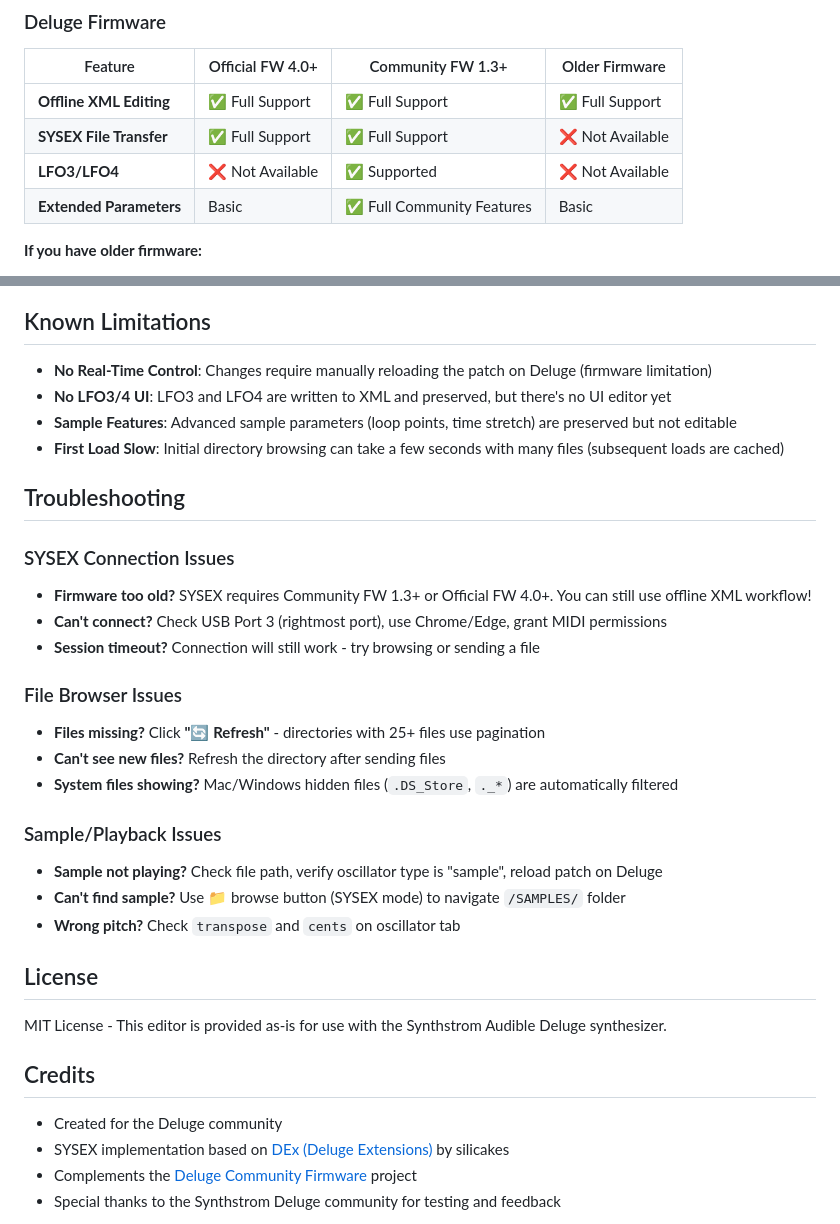
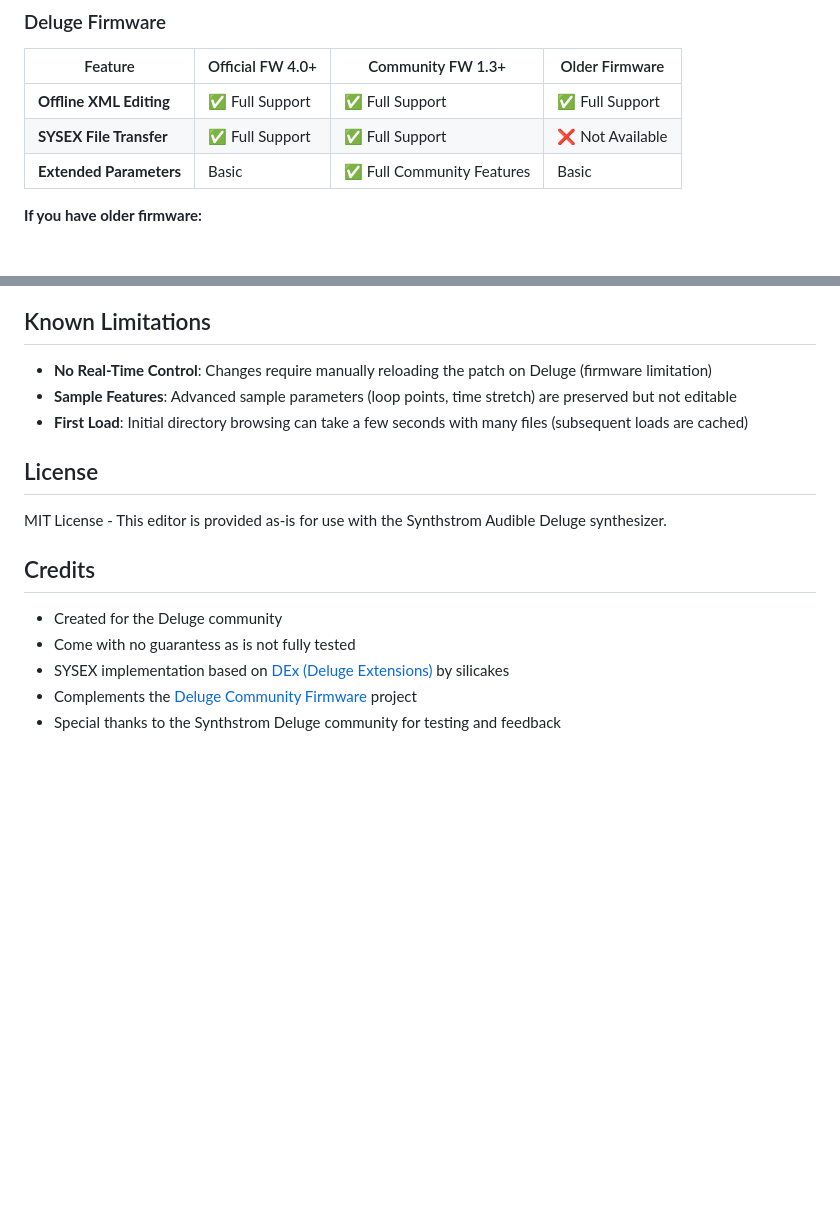
Before and after one commit to cyface/Deluge-Synth-Editor, a Markdown page: README.md, 2 parts joined by grey strips. GitHub-like rendering; blank space fills up the shorter version.

```diff
--- a/README.md
+++ b/README.md
@@ -150,7 +150,6 @@ Preserved when loading and saving files:
 |---------|------------------|-------------------|----------------|
 | **Offline XML Editing** | ✅ Full Support | ✅ Full Support | ✅ Full Support |
 | **SYSEX File Transfer** | ✅ Full Support | ✅ Full Support | ❌ Not Available |
-| **LFO3/LFO4** | ❌ Not Available | ✅ Supported | ❌ Not Available |
 | **Extended Parameters** | Basic | ✅ Full Community Features | Basic |
 
 **If you have older firmware:**
@@ -192,26 +191,8 @@ Preserved when loading and saving files:
 ## Known Limitations
 
 - **No Real-Time Control**: Changes require manually reloading the patch on Deluge (firmware limitation)
-- **No LFO3/4 UI**: LFO3 and LFO4 are written to XML and preserved, but there's no UI editor yet
 - **Sample Features**: Advanced sample parameters (loop points, time stretch) are preserved but not editable
-- **First Load Slow**: Initial directory browsing can take a few seconds with many files (subsequent loads are cached)
-
-## Troubleshooting
-
-### SYSEX Connection Issues
-- **Firmware too old?** SYSEX requires Community FW 1.3+ or Official FW 4.0+. You can still use offline XML workflow!
-- **Can't connect?** Check USB Port 3 (rightmost port), use Chrome/Edge, grant MIDI permissions
-- **Session timeout?** Connection will still work - try browsing or sending a file
-
-### File Browser Issues
-- **Files missing?** Click **"🔄 Refresh"** - directories with 25+ files use pagination
-- **Can't see new files?** Refresh the directory after sending files
-- **System files showing?** Mac/Windows hidden files (`.DS_Store`, `._*`) are automatically filtered
-
-### Sample/Playback Issues
-- **Sample not playing?** Check file path, verify oscillator type is "sample", reload patch on Deluge
-- **Can't find sample?** Use 📁 browse button (SYSEX mode) to navigate `/SAMPLES/` folder
-- **Wrong pitch?** Check `transpose` and `cents` on oscillator tab
+- **First Load**: Initial directory browsing can take a few seconds with many files (subsequent loads are cached)
 
 ## License
 
@@ -220,6 +201,7 @@ MIT License - This editor is provided as-is for use with the Synthstrom Audible
 ## Credits
 
 - Created for the Deluge community
+- Come with no guarantess as is not fully tested
 - SYSEX implementation based on [DEx (Deluge Extensions)](https://github.com/silicakes/deluge-extensions) by silicakes
 - Complements the [Deluge Community Firmware](https://github.com/SynthstromAudible/DelugeFirmware) project
 - Special thanks to the Synthstrom Deluge community for testing and feedback
```
Also changed, not shown: REFACTORING.md (deleted, +0 -46 lines), SYSEX_SETUP.md (deleted, +0 -149 lines).
